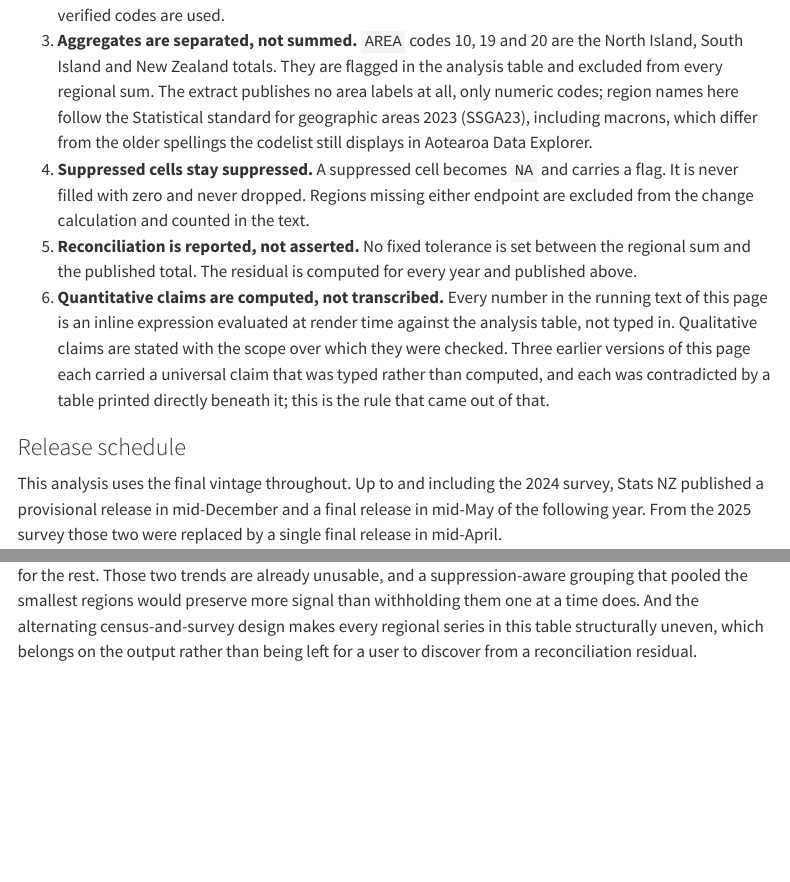
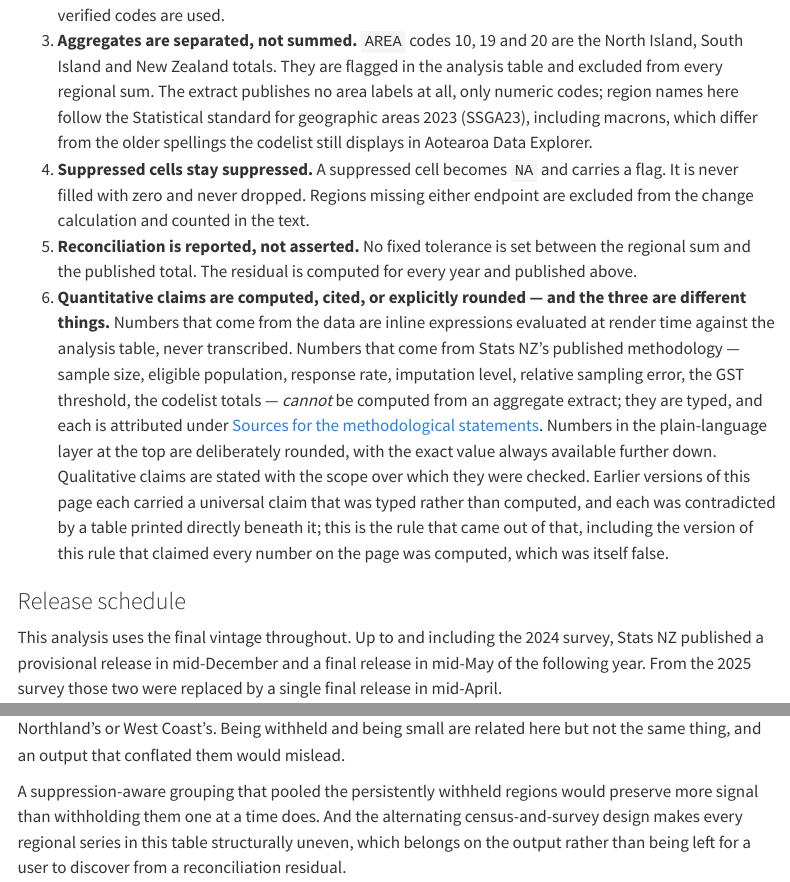
Before and after one commit to Kenchch/nz-sheep-decline-by-region, a Quarto document (index.qmd): the page in a window 1100 px wide, from 8840 px down, and a second part further down, joined at a grey line. Rendered offline with R 4.5, knitr and Pandoc in place of Quarto, with nearby package versions; folded parts are opened; some code elsewhere in the file could not run offline; menus at the side of the page are left out.

Commit message:
Distinguish computed, cited and rounded numbers, and name the two grounds
Method item 6, added last round to stop typed universal claims, was itself a
typed universal claim: 'Every number in the running text of this page is an
inline expression evaluated at render time.' At least fourteen numbers on the
page are typed. None of them is wrong, and none of them should be an inline
expression - they are two different kinds of number that the rule collapsed
into one.

The rule is now three-way. Data numbers are computed. Methodology numbers -
sample size, eligible population, response rate, imputation level, relative
sampling error, the GST threshold, the codelist totals - cannot be computed
from an aggregate extract; they are typed and each is attributed under Sources
for the methodological statements. Plain-language numbers are deliberately
rounded with the exact value further down. The rule now also records that its
own previous version was false.

'Bases between 3 and 40 million' was typed and the upper bound was wrong: the
actual range is 3.5 to 31.1 million. Now inline.

Implications for output design named Nelson and the Chatham Islands as the
unusable regions while two other sections name Auckland and Nelson as the ones
this analysis drops. Both are right on their own criterion and nothing joined
them. The section now separates the criteria: Nelson and the Chathams are
withheld persistently, which makes their trends unusable; Auckland is withheld
at scattered points including the 2025 endpoint, which is what removes it from
the change calculation. It also records that Auckland is not small by sheep -
its last published count exceeds Northland's and West Coast's - because
conflating 'withheld' with 'small' is exactly the error an output design would
bake in.

in_top3() matched region names as substrings. No name is a substring of another
today, so the counts were right, but it would over-count silently if that ever
changed. Now splits on the separator.

tbl-sensitivity's Fall column is measured across each window's measurable
regions, not against the published national total. A note now says so and gives
the 0.77 percent gap, since this is the second place on the page where two
different 'falls' appear.

```diff
--- a/index.qmd
+++ b/index.qmd
@@ -558,13 +568,22 @@ would have produced a total that looked tidier and was wrong by
 5. **Reconciliation is reported, not asserted.** No fixed tolerance is set
    between the regional sum and the published total. The residual is computed for
    every year and published above.
-6. **Quantitative claims are computed, not transcribed.** Every number in the
-   running text of this page is an inline expression evaluated at render time
-   against the analysis table, not typed in. Qualitative claims are stated with
-   the scope over which they were checked. Three earlier versions of this page
-   each carried a universal claim that was typed rather than computed, and each
-   was contradicted by a table printed directly beneath it; this is the rule
-   that came out of that.
+6. **Quantitative claims are computed, cited, or explicitly rounded — and the
+   three are different things.** Numbers that come from the data are inline
+   expressions evaluated at render time against the analysis table, never
+   transcribed. Numbers that come from Stats NZ's published methodology —
+   sample size, eligible population, response rate, imputation level, relative
+   sampling error, the GST threshold, the codelist totals — *cannot* be
+   computed from an aggregate extract; they are typed, and each is attributed
+   under [Sources for the methodological
+   statements](#sources-for-the-methodological-statements). Numbers in the
+   plain-language layer at the top are deliberately rounded, with the exact
+   value always available further down. Qualitative claims are stated with the
+   scope over which they were checked. Earlier versions of this page each
+   carried a universal claim that was typed rather than computed, and each was
+   contradicted by a table printed directly beneath it; this is the rule that
+   came out of that, including the version of this rule that claimed every
+   number on the page was computed, which was itself false.
 
 ### Release schedule
 
@@ -670,3 +686,0 @@ percent of every withheld cell in this table between them, with
-other regions accounting for the rest. Those two trends are already unusable,
-and a suppression-aware grouping that pooled the smallest regions would preserve
-more signal than withholding them one at a time does. And the alternating census-and-survey design
@@ -673,3 +700,8 @@ more signal than withholding them one at a time does. And the alternating census
+Coast's. Being withheld and being small are related here but not the same thing,
+and an output that conflated them would mislead.
+
+A suppression-aware grouping that pooled the persistently withheld regions would
+preserve more signal than withholding them one at a time does. And the alternating census-and-survey design
 makes every regional series in this table structurally uneven, which belongs on
 the output rather than being left for a user to discover from a reconciliation
 residual.
```
Also changed, not shown: README.md, index.qmd (39 more changed lines).
